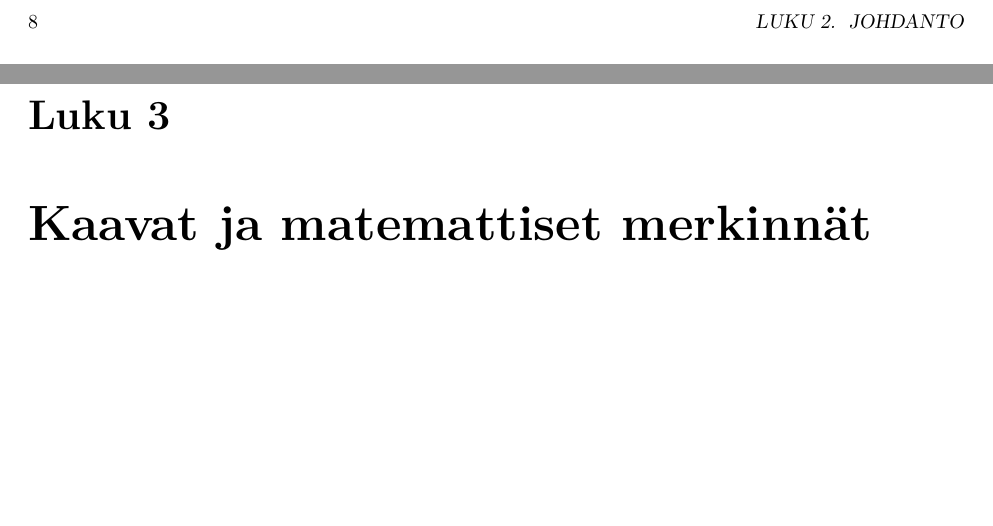
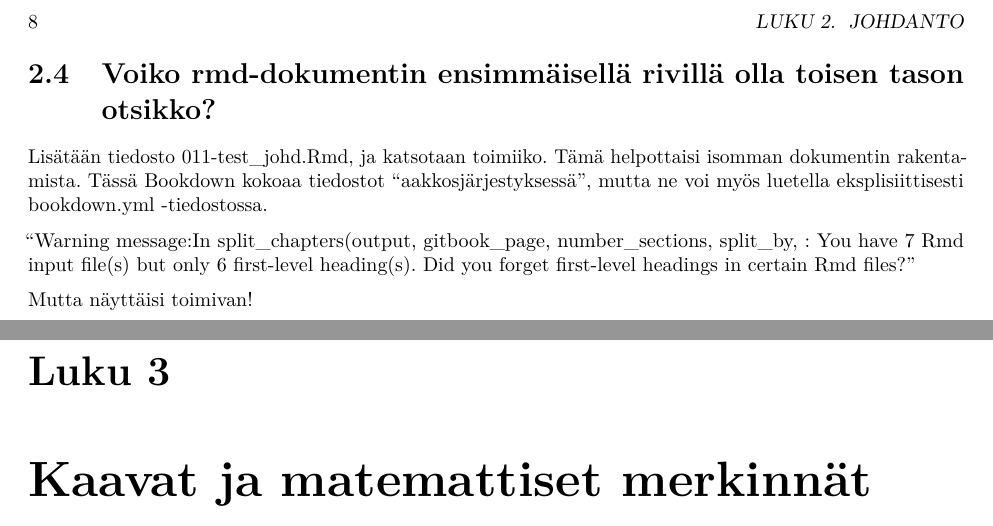
Before and after one commit to hirjus/test1, a LaTeX book (docs/bookdown-testi1.tex): two parts of pages 8 and 9 of 19, joined at a grey line, cut so that both start at the same text, the shorter picture padded with empty space. Compiled offline with pdfLaTeX.

Commit message:
Pikku testaus
rmd-tiedoston 1. rivillä voi olla myös toisen tason otsikko (##).

```diff
--- a/docs/bookdown-testi1.tex
+++ b/docs/bookdown-testi1.tex
@@ -131,7 +131,7 @@
   \postauthor{\par}
       \predate{\centering\large\emph}
   \postdate{\par}
-    \date{2019-03-20 (Versio 3.05)}
+    \date{2019-03-22 (Versio 3.05)}
 
 
 \begin{document}
@@ -191,6 +191,18 @@ Nyt toimii gitbook \footnote{Virheilmoitukset ovat aika hyödyttömiä. Niiden s
 test1\_preamble.tex -tiedostoa kokeiltiin, mutta sitä ei saatu heinäkuussa toimimaan.
 
 Lähdeluettelossa Å tulee heti A - kirjaimen jälkeen gitbook-versiossa. PDF-tiedostossa taas Å-alkuinen sukunimi sijoittuu vähän toisin virheellisesti. Ikävä juttu!
+
+\hypertarget{voiko-rmd-dokumentin-ensimmaisella-rivilla-olla-toisen-tason-otsikko}{%
+\section{Voiko rmd-dokumentin ensimmäisellä rivillä olla toisen tason otsikko?}\label{voiko-rmd-dokumentin-ensimmaisella-rivilla-olla-toisen-tason-otsikko}}
+
+Lisätään tiedosto 011-test\_johd.Rmd, ja katsotaan toimiiko. Tämä helpottaisi
+isomman dokumentin rakentamista. Tässä Bookdown kokoaa tiedostot ``aakkosjärjestyksessä'',
+mutta ne voi myös luetella eksplisiittisesti bookdown.yml -tiedostossa.
+
+``Warning \url{message:In} split\_chapters(output, gitbook\_page, number\_sections, split\_by, :
+You have 7 Rmd input file(s) but only 6 first-level heading(s). Did you forget first-level headings in certain Rmd files?''
+
+Mutta näyttäisi toimivan!
 
 \hypertarget{kaavat-ja-matemattiset-merkinnat}{%
 \chapter{Kaavat ja matemattiset merkinnät}\label{kaavat-ja-matemattiset-merkinnat}}
```
Also changed, not shown: README.md, docs/bookdown-testi1.pdf, 8 other files.
